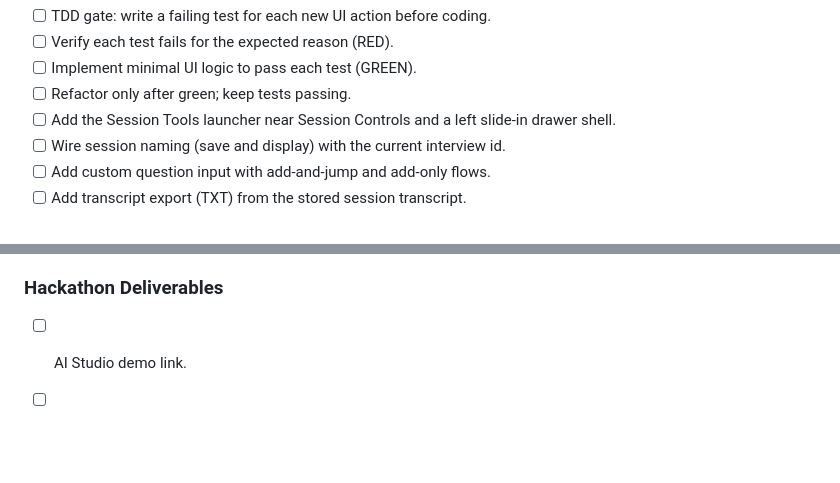
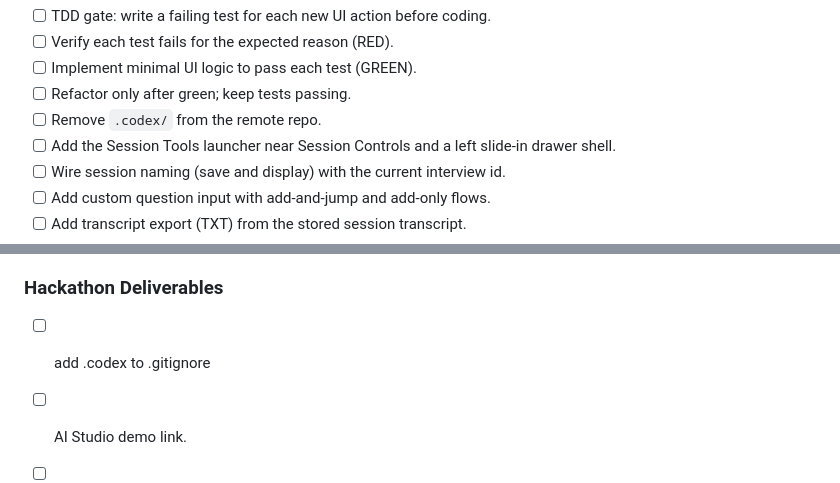
Before and after one commit to taylorparsons/PrepTalk, a Markdown page: docs/plans/2026-01-10-gemini-live-design.md, 2 parts joined by grey strips. Drawn GitHub-style; blank space fills up the shorter version.

Commit message:
Add task to remove .codex from remote

```diff
--- a/docs/plans/2026-01-10-gemini-live-design.md
+++ b/docs/plans/2026-01-10-gemini-live-design.md
@@ -177,6 +177,7 @@ Task tracking
 - [ ] Verify each test fails for the expected reason (RED).
 - [ ] Implement minimal UI logic to pass each test (GREEN).
 - [ ] Refactor only after green; keep tests passing.
+- [ ] Remove `.codex/` from the remote repo.
 - [ ] Add the Session Tools launcher near Session Controls and a left slide-in drawer shell.
 - [ ] Wire session naming (save and display) with the current interview id.
 - [ ] Add custom question input with add-and-jump and add-only flows.
@@ -280,6 +281,7 @@ Task tracking
 - [x] Optional live-mode E2E with AI Studio persona (gated by `E2E_LIVE=1`).
 
 ### Hackathon Deliverables
+- [ ] add .codex to .gitignore
 - [ ] AI Studio demo link.
 - [ ] Gemini integration write-up.
 - [ ] 3-minute demo video.
```
